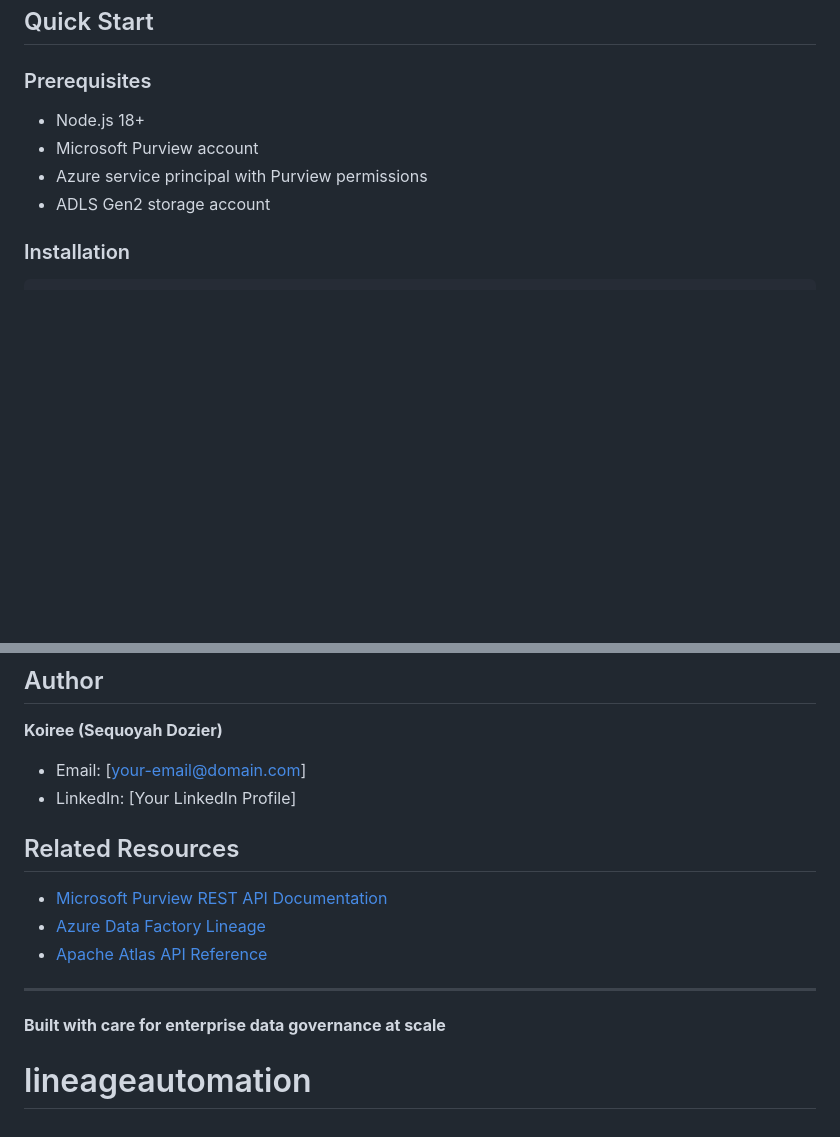
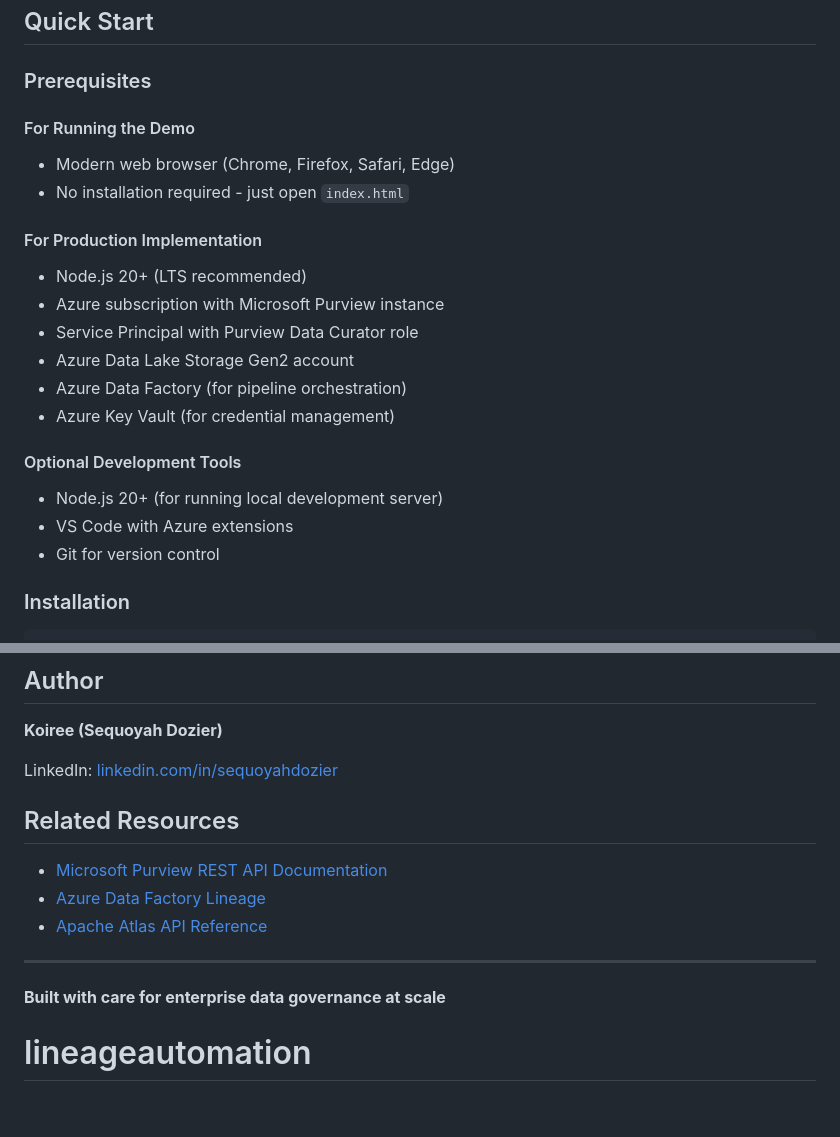
Before and after one commit to qoryhanisagal/lineageautomation, a Markdown page: README.md, 2 parts joined by grey strips. GitHub-like rendering; blank space fills up the shorter version.

```diff
--- a/README.md
+++ b/README.md
@@ -92,10 +92,25 @@ POST https://{purview-account}.purview.azure.com/datamap/api/atlas/v2/entity/bul
 
 ### Prerequisites
 
-- Node.js 18+
-- Microsoft Purview account
-- Azure service principal with Purview permissions
-- ADLS Gen2 storage account
+#### For Running the Demo
+
+- Modern web browser (Chrome, Firefox, Safari, Edge)
+- No installation required - just open `index.html`
+
+#### For Production Implementation
+
+- Node.js 20+ (LTS recommended)
+- Azure subscription with Microsoft Purview instance
+- Service Principal with Purview Data Curator role
+- Azure Data Lake Storage Gen2 account
+- Azure Data Factory (for pipeline orchestration)
+- Azure Key Vault (for credential management)
+
+#### Optional Development Tools
+
+- Node.js 20+ (for running local development server)
+- VS Code with Azure extensions
+- Git for version control
 
 ### Installation
 
@@ -229,8 +261,7 @@ This project is licensed under the MIT License - see the LICENSE file for detail
 
 **Koiree (Sequoyah Dozier)**
 
-- Email: [your-email@domain.com]
-- LinkedIn: [Your LinkedIn Profile]
+LinkedIn: [linkedin.com/in/sequoyahdozier](https://www.linkedin.com/in/sequoyahdozier)
 
 ## Related Resources
 
@@ -241,4 +272,5 @@ This project is licensed under the MIT License - see the LICENSE file for detail
 ---
 
 **Built with care for enterprise data governance at scale**
+
 # lineageautomation
```
Also changed, not shown: other parts of README.md (+71 -54 lines).
